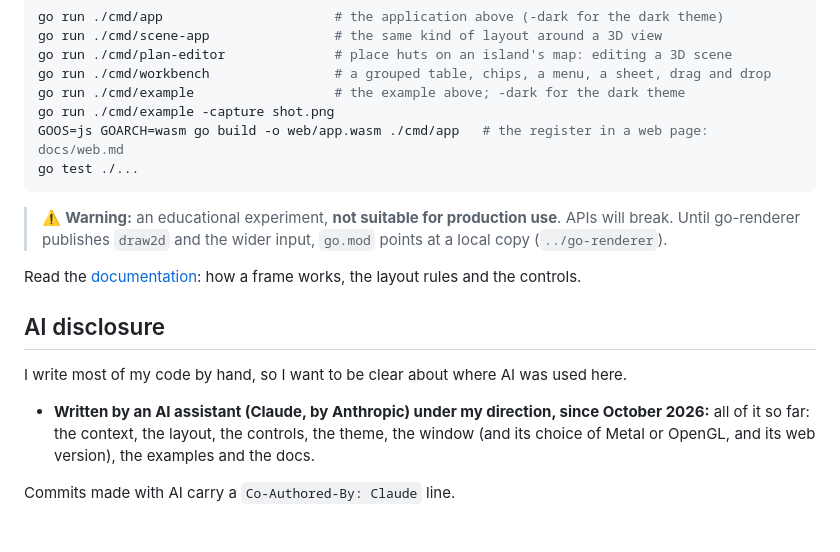
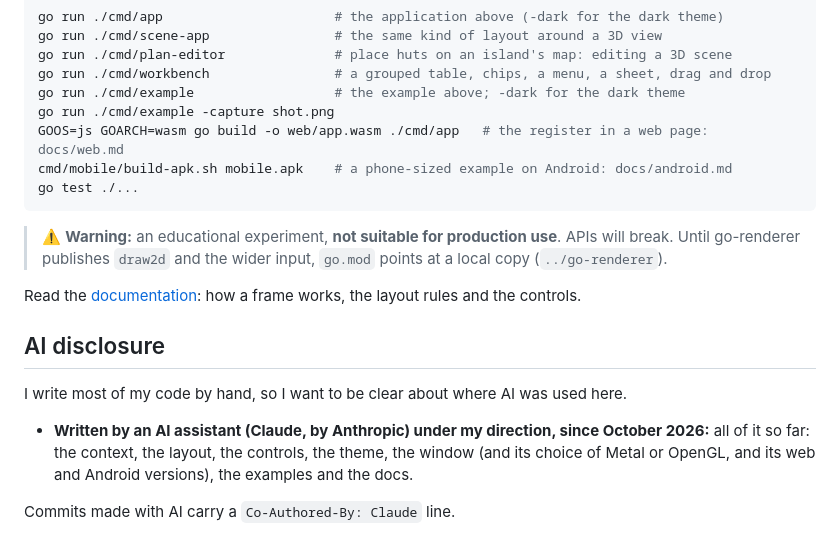
Before and after one commit to akrck02/go-ui, a Markdown page: README.md, the part around the change. GitHub-like rendering.

````diff
--- a/README.md
+++ b/README.md
@@ -40,6 +40,7 @@ go run ./cmd/workbench                # a grouped table, chips, a menu, a sheet,
 go run ./cmd/example                  # the example above; -dark for the dark theme
 go run ./cmd/example -capture shot.png
 GOOS=js GOARCH=wasm go build -o web/app.wasm ./cmd/app   # the register in a web page: docs/web.md
+cmd/mobile/build-apk.sh mobile.apk    # a phone-sized example on Android: docs/android.md
 go test ./...
 ```
 
@@ -55,6 +56,6 @@ I write most of my code by hand, so I want to be clear about where AI was used h
 
 - **Written by an AI assistant (Claude, by Anthropic) under my direction, since October 2026:**
   all of it so far: the context, the layout, the controls, the theme, the window (and its choice of
-  Metal or OpenGL, and its web version), the examples and the docs.
+  Metal or OpenGL, and its web and Android versions), the examples and the docs.
 
 Commits made with AI carry a `Co-Authored-By: Claude` line.
````
Also changed, not shown: docs/README.md (+1 -1 lines), docs/android.md (+71 -140 lines), docs/images/android-emulator.jpg (added), 10 other files.
